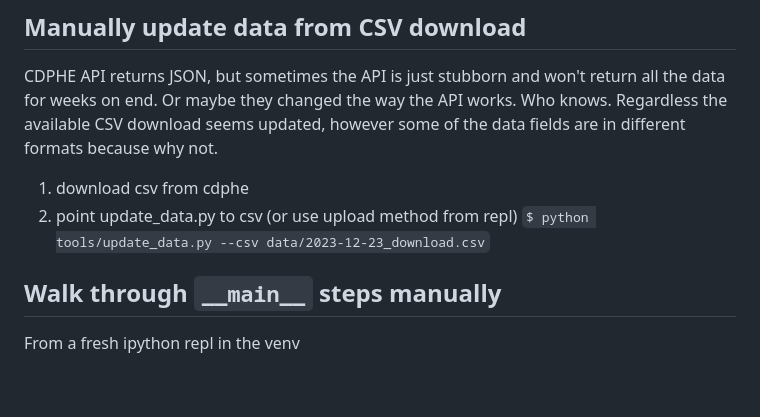
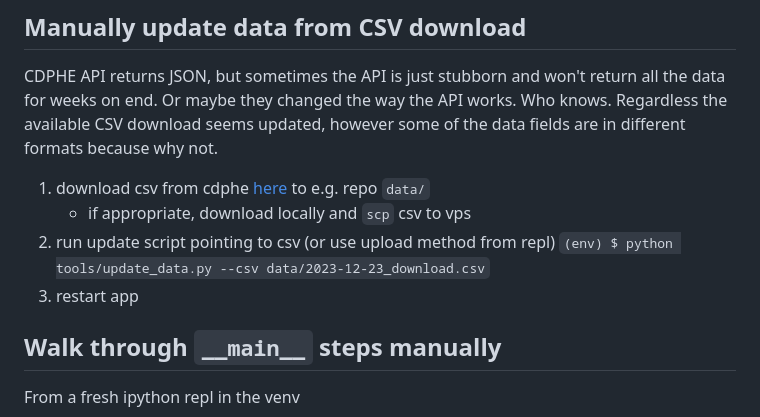
Before and after one commit to jrmontag/co-covid-ww, a Markdown page: runbook.md, the part around the change. GitHub-like rendering; blank space fills up the shorter version.

Commit message:
Include full csv process in runbook

```diff
--- a/runbook.md
+++ b/runbook.md
@@ -68,9 +68,11 @@ sqlite-utils query wastewater.db "select * from 'latest' where Utility like '%Ce
 
 CDPHE API returns JSON, but sometimes the API is just stubborn and won't return all the data for weeks on end. Or maybe they changed the way the API works. Who knows. Regardless the available CSV download seems updated, however some of the data fields are in different formats because why not.
 
-1. download csv from cdphe
-2. point update_data.py to csv (or use upload method from repl)
-``$ python tools/update_data.py --csv data/2023-12-23_download.csv``
+1. download csv from cdphe [here](https://data-cdphe.opendata.arcgis.com/datasets/cdphe-covid19-wastewater-dashboard-data/explore) to e.g. repo `data/`
+    - if appropriate, download locally and `scp` csv to vps
+2. run update script pointing to csv (or use upload method from repl)
+``(env) $ python tools/update_data.py --csv data/2023-12-23_download.csv``
+3. restart app
 
 
 
```
